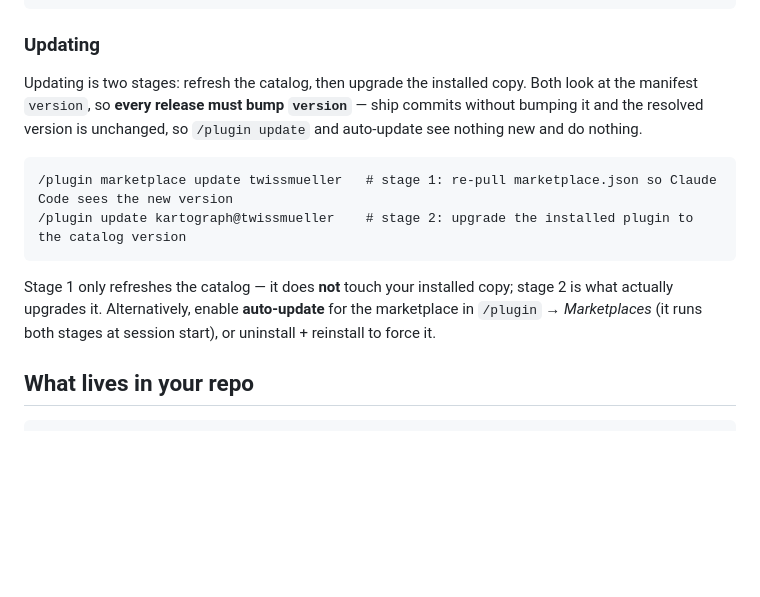
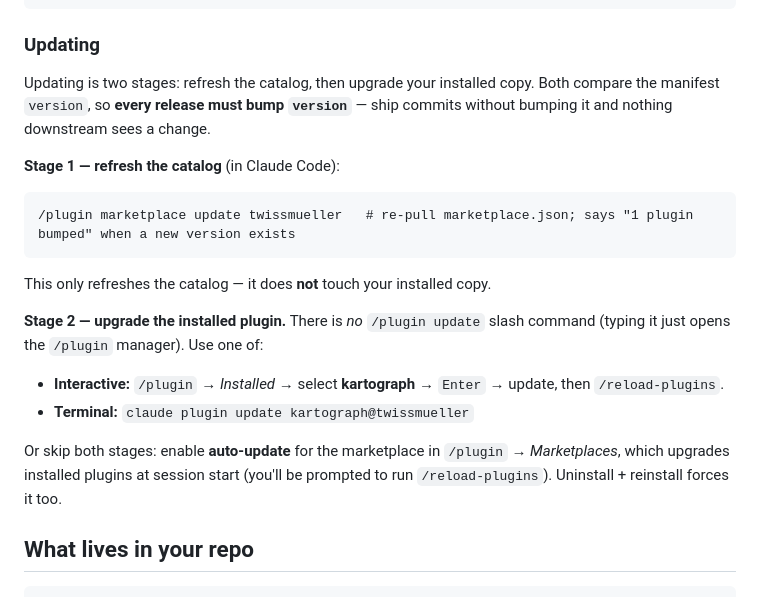
Before and after one commit to twissmueller/kartograph, a Markdown page: README.md, the part around the change. GitHub-like rendering; blank space fills up the shorter version.

Commit message:
docs(readme): fix the plugin update step
There is no `/plugin update` slash command — typing it just opens the
`/plugin` manager (the Discover browser), which is confusing. Replace stage 2
with the methods that actually upgrade an installed plugin: the interactive
`/plugin` -> Installed flow (then `/reload-plugins`), or the `claude plugin
update` CLI command. Keep the two-stage model and the mandatory version bump.

Co-Authored-By: Claude Opus 4.8 (1M context) <noreply@anthropic.com>

````diff
--- a/README.md
+++ b/README.md
@@ -96,20 +96,27 @@ Then, in any project you want to map:
 
 ### Updating
 
-Updating is two stages: refresh the catalog, then upgrade the installed copy. Both look at
+Updating is two stages: refresh the catalog, then upgrade your installed copy. Both compare
 the manifest `version`, so **every release must bump `version`** — ship commits without
-bumping it and the resolved version is unchanged, so `/plugin update` and auto-update see
-nothing new and do nothing.
+bumping it and nothing downstream sees a change.
+
+**Stage 1 — refresh the catalog** (in Claude Code):
 
 ```text
-/plugin marketplace update twissmueller   # stage 1: re-pull marketplace.json so Claude Code sees the new version
-/plugin update kartograph@twissmueller    # stage 2: upgrade the installed plugin to the catalog version
+/plugin marketplace update twissmueller   # re-pull marketplace.json; says "1 plugin bumped" when a new version exists
 ```
 
-Stage 1 only refreshes the catalog — it does **not** touch your installed copy; stage 2 is
-what actually upgrades it. Alternatively, enable **auto-update** for the marketplace in
-`/plugin` → *Marketplaces* (it runs both stages at session start), or uninstall + reinstall
-to force it.
+This only refreshes the catalog — it does **not** touch your installed copy.
+
+**Stage 2 — upgrade the installed plugin.** There is *no* `/plugin update` slash command
+(typing it just opens the `/plugin` manager). Use one of:
+
+- **Interactive:** `/plugin` → *Installed* → select **kartograph** → `Enter` → update, then `/reload-plugins`.
+- **Terminal:** `claude plugin update kartograph@twissmueller`
+
+Or skip both stages: enable **auto-update** for the marketplace in `/plugin` → *Marketplaces*,
+which upgrades installed plugins at session start (you'll be prompted to run `/reload-plugins`).
+Uninstall + reinstall forces it too.
 
 ## What lives in your repo
 
````
